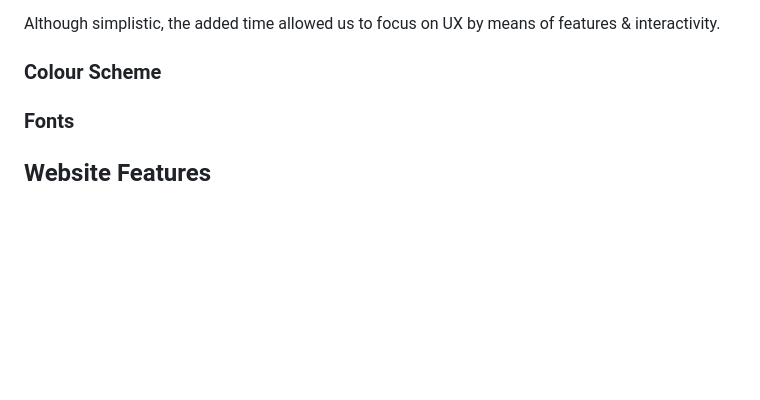
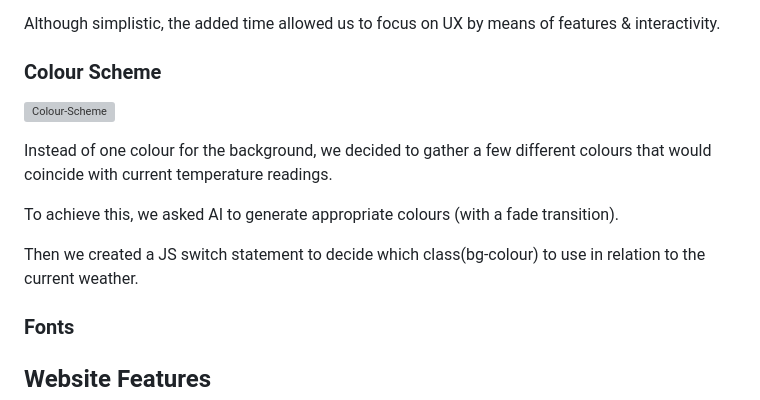
Before and after one commit to ShuaybAi/Weather-App, a Markdown page: README.md, the part around the change. Drawn GitHub-style; blank space fills up the shorter version; grey boxes are pictures that could not be loaded.

Commit message:
add colour scheme information in readme

```diff
--- a/README.md
+++ b/README.md
@@ -100,6 +100,13 @@ Although simplistic, the added time allowed us to focus on UX by means of featur
 
 ### Colour Scheme
 
+![Colour-Scheme](documentation\Colour-Scheme.png)
+
+Instead of one colour for the background, we decided to gather a few different colours that would coincide with current temperature readings.
+
+To achieve this, we asked AI to generate appropriate colours (with a fade transition).
+
+Then we created a JS switch statement to decide which class(bg-colour) to use in relation to the current weather.
 
 ### Fonts
 
```
Also changed, not shown: documentation/Colour-Scheme.png (added).
